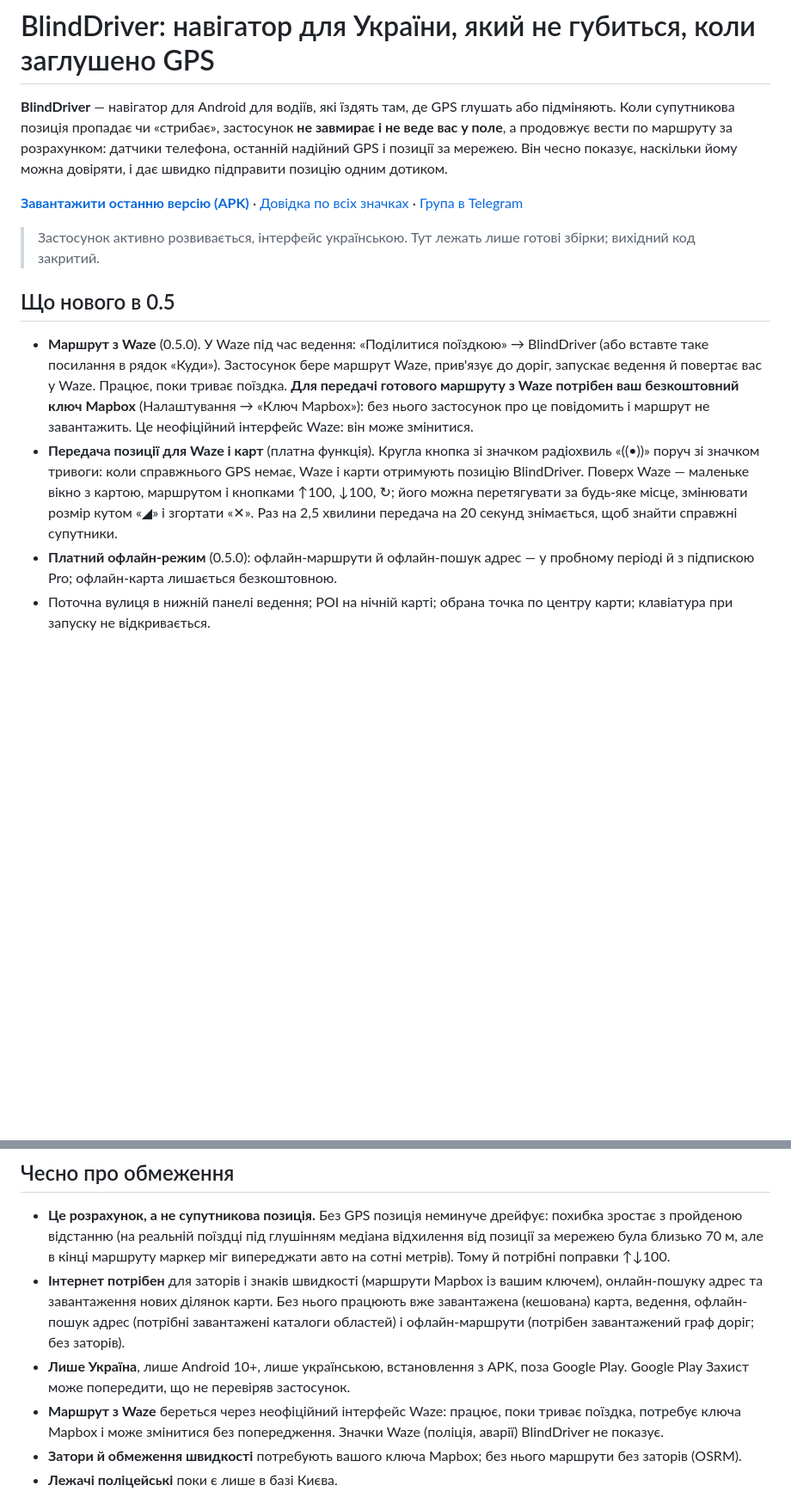
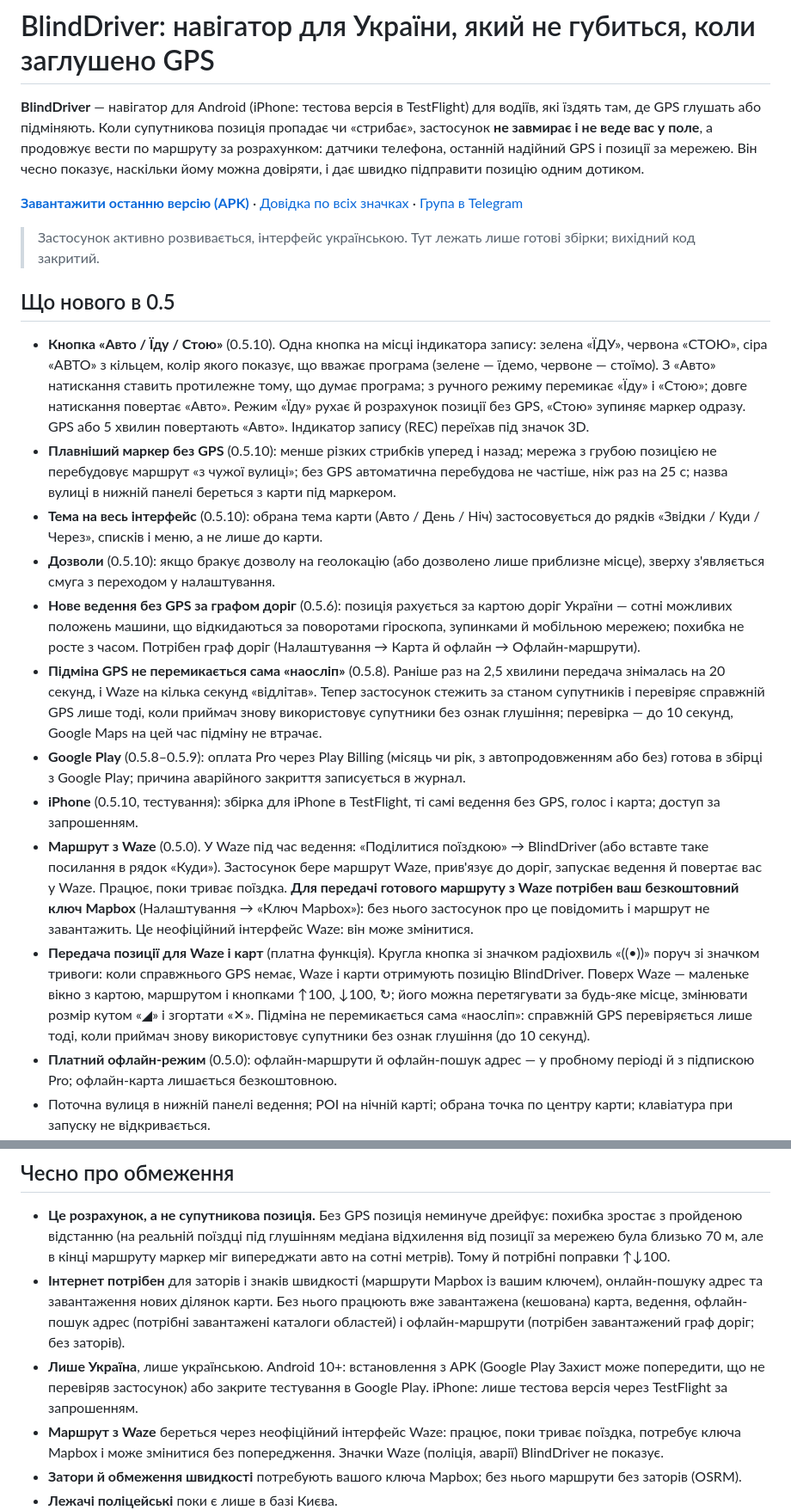
Before and after one commit to chatmag/blinddriver-releases, a Markdown page: README.md, 2 parts joined by grey strips. Shown at 86% size. GitHub-like rendering; blank space fills up the shorter version.

Commit message:
README: кнопка Авто/Їду/Стою, підміна без перемикань наосліп, ведення за графом, iPhone (TestFlight), теми, дозволи

```diff
--- a/README.md
+++ b/README.md
@@ -1,6 +1,6 @@
 # BlindDriver: навігатор для України, який не губиться, коли заглушено GPS
 
-**BlindDriver** — навігатор для Android для водіїв, які їздять там, де GPS глушать або підміняють. Коли супутникова позиція пропадає чи «стрибає», застосунок **не завмирає і не веде вас у поле**, а продовжує вести по маршруту за розрахунком: датчики телефона, останній надійний GPS і позиції за мережею. Він чесно показує, наскільки йому можна довіряти, і дає швидко підправити позицію одним дотиком.
+**BlindDriver** — навігатор для Android (iPhone: тестова версія в TestFlight) для водіїв, які їздять там, де GPS глушать або підміняють. Коли супутникова позиція пропадає чи «стрибає», застосунок **не завмирає і не веде вас у поле**, а продовжує вести по маршруту за розрахунком: датчики телефона, останній надійний GPS і позиції за мережею. Він чесно показує, наскільки йому можна довіряти, і дає швидко підправити позицію одним дотиком.
 
 [**Завантажити останню версію (APK)**](https://github.com/chatmag/blinddriver-releases/releases/latest) · [Довідка по всіх значках](https://chatmag.github.io/blinddriver-releases/help.html) · [Група в Telegram](https://t.me/BlindDriver)
 
@@ -8,8 +8,16 @@
 
 ## Що нового в 0.5
 
+- **Кнопка «Авто / Їду / Стою»** (0.5.10). Одна кнопка на місці індикатора запису: зелена «ЇДУ», червона «СТОЮ», сіра «АВТО» з кільцем, колір якого показує, що вважає програма (зелене — їдемо, червоне — стоїмо). З «Авто» натискання ставить протилежне тому, що думає програма; з ручного режиму перемикає «Їду» і «Стою»; довге натискання повертає «Авто». Режим «Їду» рухає й розрахунок позиції без GPS, «Стою» зупиняє маркер одразу. GPS або 5 хвилин повертають «Авто». Індикатор запису (REC) переїхав під значок 3D.
+- **Плавніший маркер без GPS** (0.5.10): менше різких стрибків уперед і назад; мережа з грубою позицією не перебудовує маршрут «з чужої вулиці»; без GPS автоматична перебудова не частіше, ніж раз на 25 с; назва вулиці в нижній панелі береться з карти під маркером.
+- **Тема на весь інтерфейс** (0.5.10): обрана тема карти (Авто / День / Ніч) застосовується до рядків «Звідки / Куди / Через», списків і меню, а не лише до карти.
+- **Дозволи** (0.5.10): якщо бракує дозволу на геолокацію (або дозволено лише приблизне місце), зверху з'являється смуга з переходом у налаштування.
+- **Нове ведення без GPS за графом доріг** (0.5.6): позиція рахується за картою доріг України — сотні можливих положень машини, що відкидаються за поворотами гіроскопа, зупинками й мобільною мережею; похибка не росте з часом. Потрібен граф доріг (Налаштування → Карта й офлайн → Офлайн-маршрути).
+- **Підміна GPS не перемикається сама «наосліп»** (0.5.8). Раніше раз на 2,5 хвилини передача знімалась на 20 секунд, і Waze на кілька секунд «відлітав». Тепер застосунок стежить за станом супутників і перевіряє справжній GPS лише тоді, коли приймач знову використовує супутники без ознак глушіння; перевірка — до 10 секунд, Google Maps на цей час підміну не втрачає.
+- **Google Play** (0.5.8–0.5.9): оплата Pro через Play Billing (місяць чи рік, з автопродовженням або без) готова в збірці з Google Play; причина аварійного закриття записується в журнал.
+- **iPhone** (0.5.10, тестування): збірка для iPhone в TestFlight, ті самі ведення без GPS, голос і карта; доступ за запрошенням.
 - **Маршрут з Waze** (0.5.0). У Waze під час ведення: «Поділитися поїздкою» → BlindDriver (або вставте таке посилання в рядок «Куди»). Застосунок бере маршрут Waze, прив'язує до доріг, запускає ведення й повертає вас у Waze. Працює, поки триває поїздка. **Для передачі готового маршруту з Waze потрібен ваш безкоштовний ключ Mapbox** (Налаштування → «Ключ Mapbox»): без нього застосунок про це повідомить і маршрут не завантажить. Це неофіційний інтерфейс Waze: він може змінитися.
-- **Передача позиції для Waze і карт** (платна функція). Кругла кнопка зі значком радіохвиль «((•))» поруч зі значком тривоги: коли справжнього GPS немає, Waze і карти отримують позицію BlindDriver. Поверх Waze — маленьке вікно з картою, маршрутом і кнопками ↑100, ↓100, ↻; його можна перетягувати за будь-яке місце, змінювати розмір кутом «◢» і згортати «✕». Раз на 2,5 хвилини передача на 20 секунд знімається, щоб знайти справжні супутники.
+- **Передача позиції для Waze і карт** (платна функція). Кругла кнопка зі значком радіохвиль «((•))» поруч зі значком тривоги: коли справжнього GPS немає, Waze і карти отримують позицію BlindDriver. Поверх Waze — маленьке вікно з картою, маршрутом і кнопками ↑100, ↓100, ↻; його можна перетягувати за будь-яке місце, змінювати розмір кутом «◢» і згортати «✕». Підміна не перемикається сама «наосліп»: справжній GPS перевіряється лише тоді, коли приймач знову використовує супутники без ознак глушіння (до 10 секунд).
 - **Платний офлайн-режим** (0.5.0): офлайн-маршрути й офлайн-пошук адрес — у пробному періоді й з підпискою Pro; офлайн-карта лишається безкоштовною.
 - Поточна вулиця в нижній панелі ведення; POI на нічній карті; обрана точка по центру карти; клавіатура при запуску не відкривається.
 - **Тривоги**: виправлено збій, коли по Україні оголошено багато тривог одночасно (відповідь сервера обрізалась).
@@ -136,7 +144,7 @@
 
 - **Це розрахунок, а не супутникова позиція.** Без GPS позиція неминуче дрейфує: похибка зростає з пройденою відстанню (на реальній поїздці під глушінням медіана відхилення від позиції за мережею була близько 70 м, але в кінці маршруту маркер міг випереджати авто на сотні метрів). Тому й потрібні поправки ↑↓100.
 - **Інтернет потрібен** для заторів і знаків швидкості (маршрути Mapbox із вашим ключем), онлайн-пошуку адрес та завантаження нових ділянок карти. Без нього працюють вже завантажена (кешована) карта, ведення, офлайн-пошук адрес (потрібні завантажені каталоги областей) і офлайн-маршрути (потрібен завантажений граф доріг; без заторів).
-- **Лише Україна**, лише Android 10+, лише українською, встановлення з APK, поза Google Play. Google Play Захист може попередити, що не перевіряв застосунок.
+- **Лише Україна**, лише українською. Android 10+: встановлення з APK (Google Play Захист може попередити, що не перевіряв застосунок) або закрите тестування в Google Play. iPhone: лише тестова версія через TestFlight за запрошенням.
 - **Маршрут з Waze** береться через неофіційний інтерфейс Waze: працює, поки триває поїздка, потребує ключа Mapbox і може змінитися без попередження. Значки Waze (поліція, аварії) BlindDriver не показує.
 - **Затори й обмеження швидкості** потребують вашого ключа Mapbox; без нього маршрути без заторів (OSRM).
 - **Лежачі поліцейські** поки є лише в базі Києва.
```
